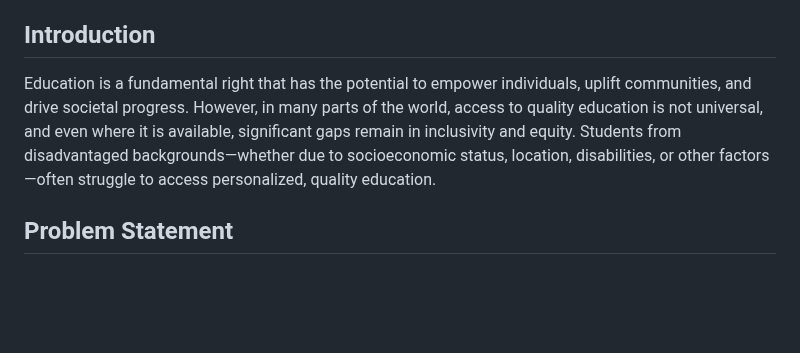
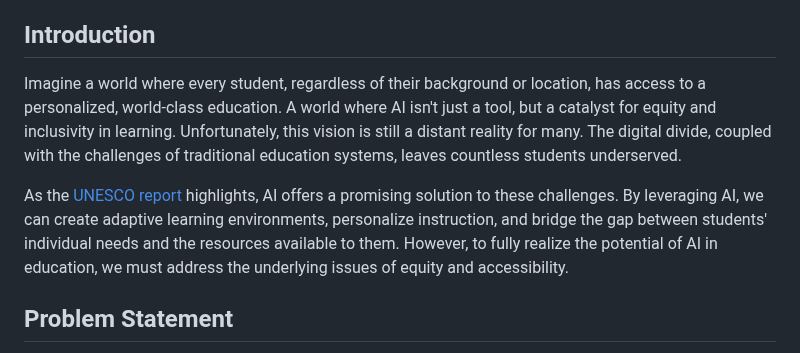
Before and after one commit to MeraTutor/MeraTutor-Webapp, a Markdown page: README.md, the part around the change. Drawn GitHub-style; blank space fills up the shorter version.

```diff
--- a/README.md
+++ b/README.md
@@ -18,8 +18,9 @@
 
 
 ## Introduction
-Education is a fundamental right that has the potential to empower individuals, uplift communities, and drive societal progress. However, in many parts of the world, access to quality education is not universal, and even where it is available, significant gaps remain in inclusivity and equity. Students from disadvantaged backgrounds—whether due to socioeconomic status, location, disabilities, or other factors—often struggle to access personalized, quality education.
+Imagine a world where every student, regardless of their background or location, has access to a personalized, world-class education. A world where AI isn't just a tool, but a catalyst for equity and inclusivity in learning. Unfortunately, this vision is still a distant reality for many. The digital divide, coupled with the challenges of traditional education systems, leaves countless students underserved.
 
+As the [UNESCO report](https://www.unesco.org/en/articles/how-generative-ai-reshaping-education-asia-pacific) highlights, AI offers a promising solution to these challenges. By leveraging AI, we can create adaptive learning environments, personalize instruction, and bridge the gap between students' individual needs and the resources available to them. However, to fully realize the potential of AI in education, we must address the underlying issues of equity and accessibility.
 
 ## Problem Statement
 
```
